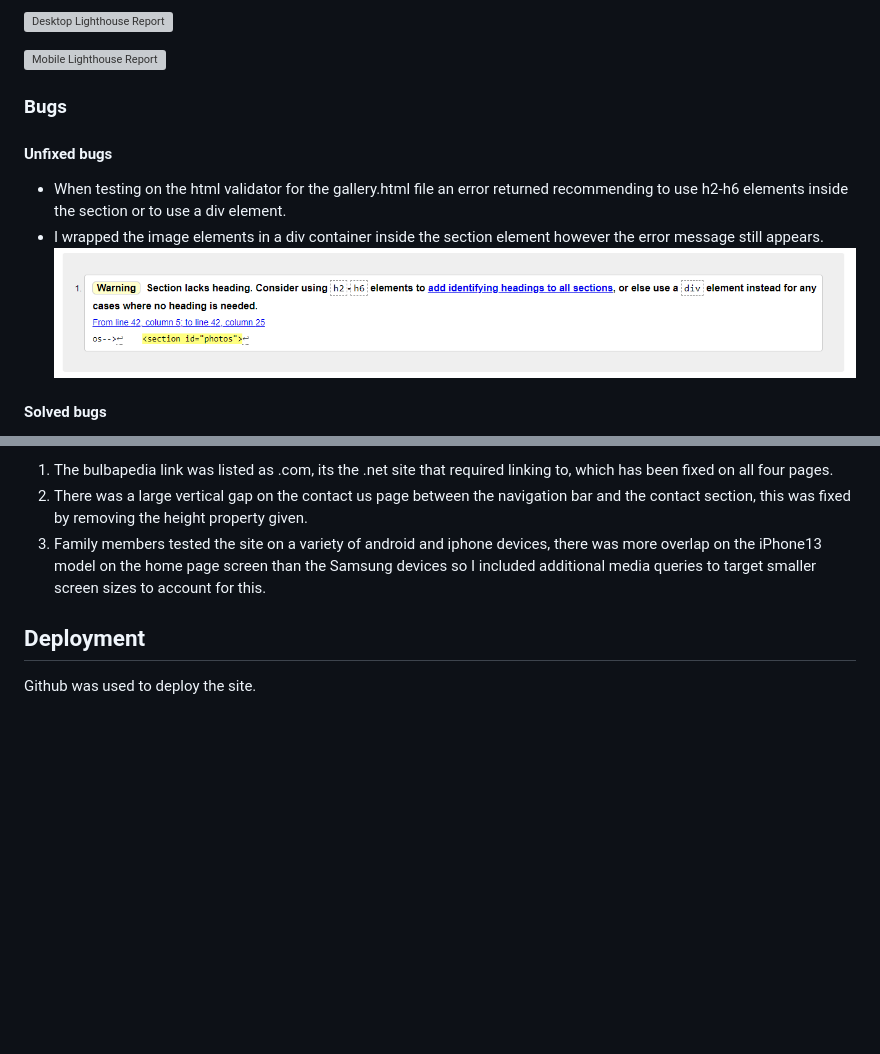
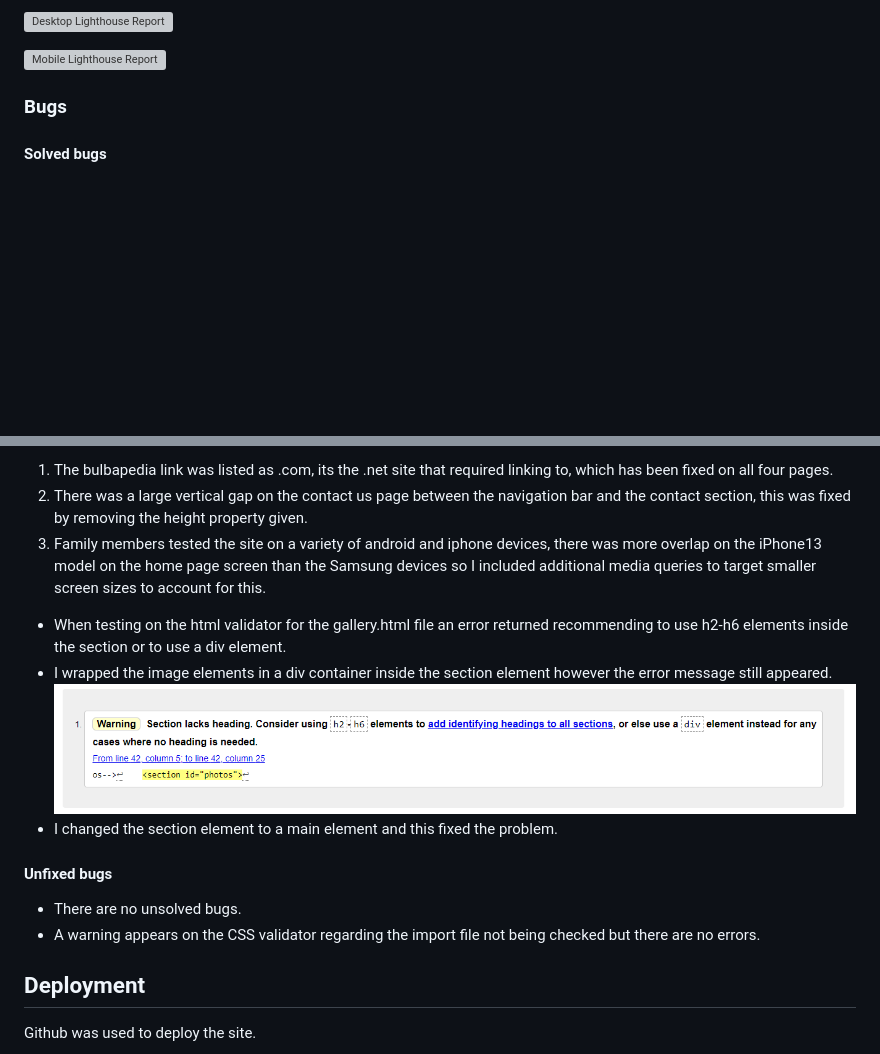
Before and after one commit to Code-Institute-Submissions/paldean-gym-guide, a Markdown page: README.md, 2 parts joined by grey strips. Rendered like a GitHub page; blank space fills up the shorter version; grey boxes are pictures that could not be loaded.

Commit message:
docs: update readme bugs to include comment about gallery error fix

```diff
--- a/README.md
+++ b/README.md
@@ -220,12 +220,6 @@ I carried out a lighthouse report using the Google Chrome Lighthouse function fo
 
 ### Bugs
 
-#### Unfixed bugs
-
-- When testing on the html validator for the gallery.html file an error returned recommending to use h2-h6 elements inside the section or to use a div element.
-- I wrapped the image elements in a div container inside the section element however the error message still appears.
-![error message gallery](assets/images/html-checker-gallery-unfixed.PNG)
-
 #### Solved bugs
 - When testing the deployed website for responsivity, on larger desktop screen sizes, the hero image cover text was appearing very far right of the image. Fixed this position issue for desktop screens with media queries targetting screens larger than 1300px and 1400px.
 
@@ -235,6 +229,15 @@ I carried out a lighthouse report using the Google Chrome Lighthouse function fo
 1. The bulbapedia link was listed as .com, its the .net site that required linking to, which has been fixed on all four pages.
 2. There was a large vertical gap on the contact us page between the navigation bar and the contact section, this was fixed by removing the height property given.
 3. Family members tested the site on a variety of android and iphone devices, there was more overlap on the iPhone13 model on the home page screen than the Samsung devices so I included additional media queries to target smaller screen sizes to account for this.
+
+- When testing on the html validator for the gallery.html file an error returned recommending to use h2-h6 elements inside the section or to use a div element.
+- I wrapped the image elements in a div container inside the section element however the error message still appeared.
+![error message gallery](assets/images/html-checker-gallery-unfixed.PNG)
+- I changed the section element to a main element and this fixed the problem.
+
+#### Unfixed bugs
+- There are no unsolved bugs.
+- A warning appears on the CSS validator regarding the import file not being checked but there are no errors.
 
 ## Deployment
 
```
